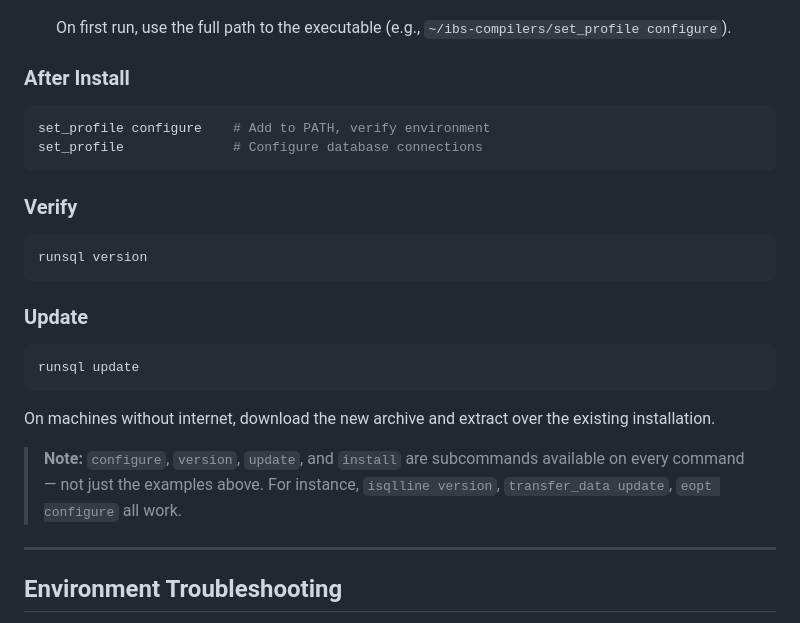
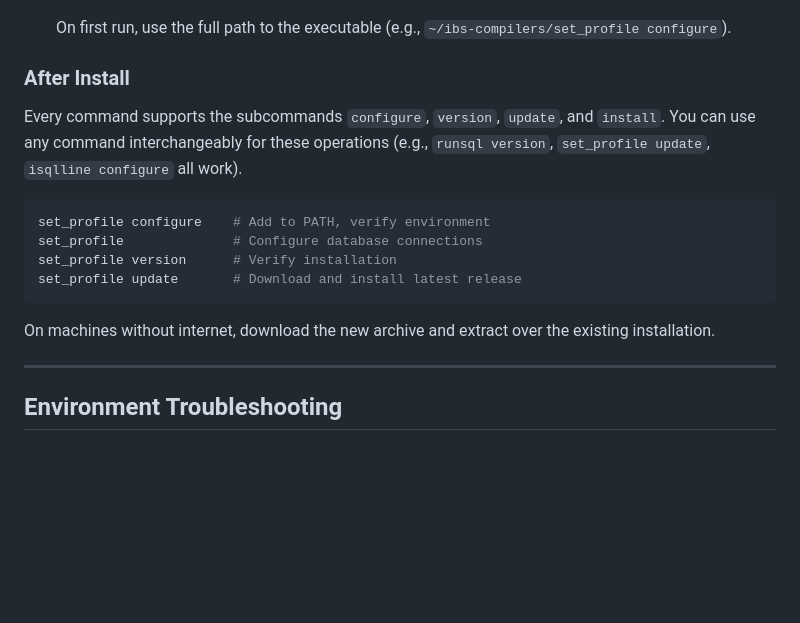
Before and after one commit to innovative247/compilers, a Markdown page: readme.md, the part around the change. Drawn GitHub-style; blank space fills up the shorter version.

Commit message:
Clarify subcommands work on any command in readme
Co-Authored-By: Claude Opus 4.6 <noreply@anthropic.com>

````diff
--- a/readme.md
+++ b/readme.md
@@ -58,26 +58,16 @@ If the target machine has no internet access:
 
 ### After Install
 
+Every command supports the subcommands `configure`, `version`, `update`, and `install`. You can use any command interchangeably for these operations (e.g., `runsql version`, `set_profile update`, `isqlline configure` all work).
+
 ```bash
 set_profile configure    # Add to PATH, verify environment
 set_profile              # Configure database connections
-```
-
-### Verify
-
-```bash
-runsql version
-```
-
-### Update
-
-```bash
-runsql update
+set_profile version      # Verify installation
+set_profile update       # Download and install latest release
 ```
 
 On machines without internet, download the new archive and extract over the existing installation.
-
-> **Note:** `configure`, `version`, `update`, and `install` are subcommands available on every command — not just the examples above. For instance, `isqlline version`, `transfer_data update`, `eopt configure` all work.
 
 ---
 
````
